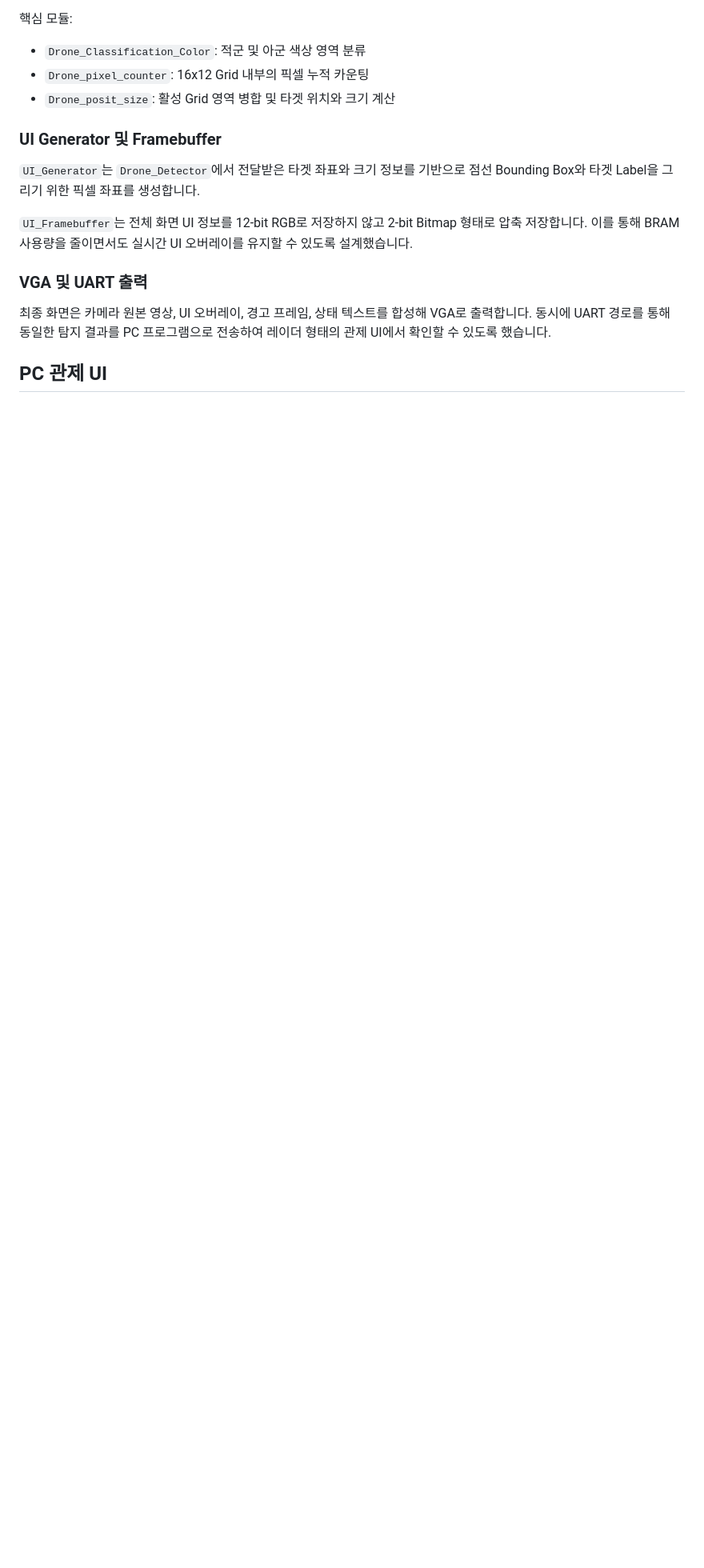
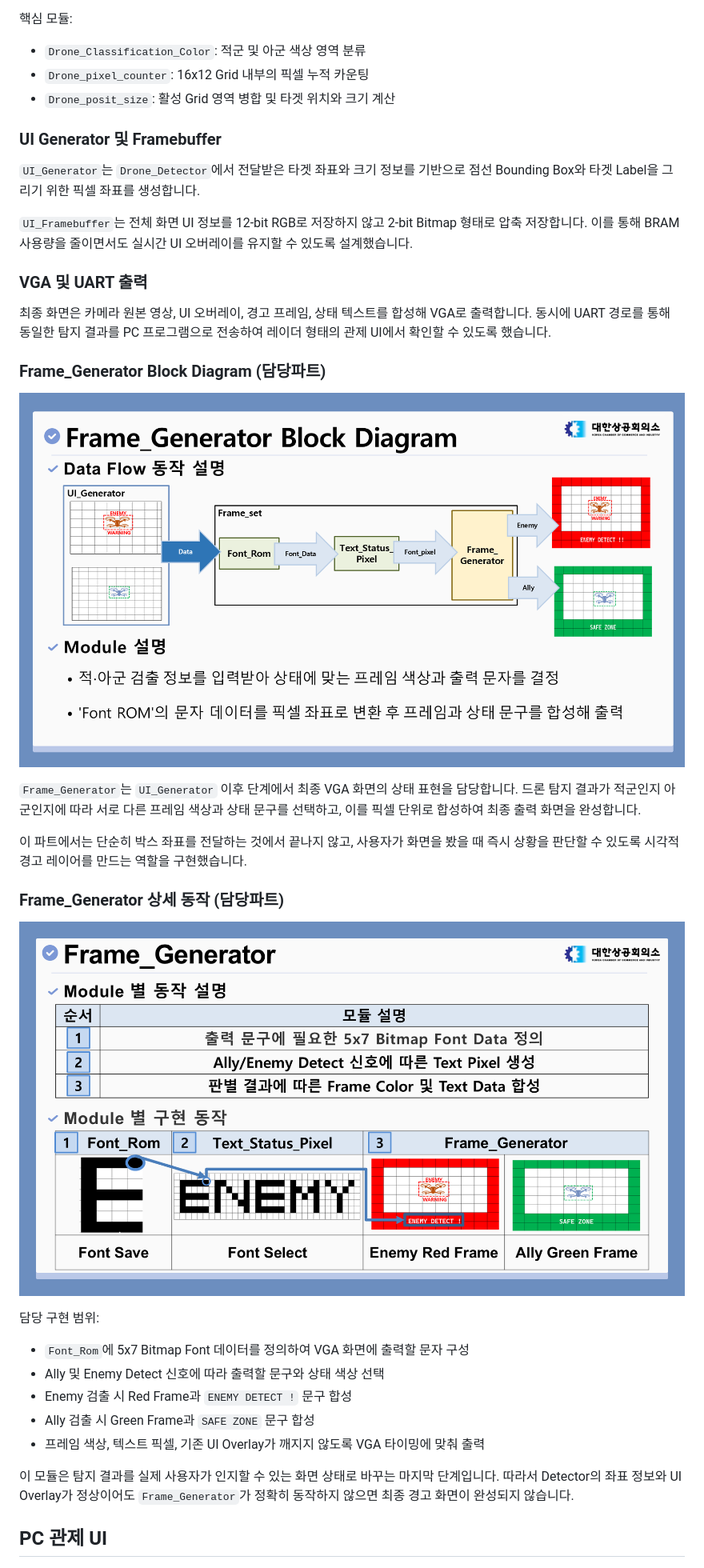
Before and after one commit to yeoinseok/M.A.T.S.-Anti-Drone-System-, a Markdown page: README.md, the part around one of its changes. Shown at 80% size. Rendered like a GitHub page; pictures changed too: img/mats-frame-generator-block.png (added), img/mats-frame-generator-detail.png (added); blank space fills up the shorter version.

Commit message:
Update README with demo video and Frame Generator section

```diff
--- a/README.md
+++ b/README.md
@@ -90,6 +105,34 @@ M.A.T.S.는 FPGA 기반의 실시간 안티드론 탐지 및 조준 시스템입
 VGA로 출력합니다. 동시에 UART 경로를 통해 동일한 탐지 결과를 PC 프로그램으로
 전송하여 레이더 형태의 관제 UI에서 확인할 수 있도록 했습니다.
 
+### Frame_Generator Block Diagram (담당파트)
+
+![Frame Generator Block Diagram](img/mats-frame-generator-block.png)
+
+`Frame_Generator`는 `UI_Generator` 이후 단계에서 최종 VGA 화면의 상태 표현을
+담당합니다. 드론 탐지 결과가 적군인지 아군인지에 따라 서로 다른 프레임 색상과
+상태 문구를 선택하고, 이를 픽셀 단위로 합성하여 최종 출력 화면을 완성합니다.
+
+이 파트에서는 단순히 박스 좌표를 전달하는 것에서 끝나지 않고, 사용자가 화면을
+봤을 때 즉시 상황을 판단할 수 있도록 시각적 경고 레이어를 만드는 역할을
+구현했습니다.
+
+### Frame_Generator 상세 동작 (담당파트)
+
+![Frame Generator Detail](img/mats-frame-generator-detail.png)
+
+담당 구현 범위:
+
+- `Font_Rom`에 5x7 Bitmap Font 데이터를 정의하여 VGA 화면에 출력할 문자 구성
+- Ally 및 Enemy Detect 신호에 따라 출력할 문구와 상태 색상 선택
+- Enemy 검출 시 Red Frame과 `ENEMY DETECT !` 문구 합성
+- Ally 검출 시 Green Frame과 `SAFE ZONE` 문구 합성
+- 프레임 색상, 텍스트 픽셀, 기존 UI Overlay가 깨지지 않도록 VGA 타이밍에 맞춰 출력
+
+이 모듈은 탐지 결과를 실제 사용자가 인지할 수 있는 화면 상태로 바꾸는 마지막
+단계입니다. 따라서 Detector의 좌표 정보와 UI Overlay가 정상이어도
+`Frame_Generator`가 정확히 동작하지 않으면 최종 경고 화면이 완성되지 않습니다.
+
 ## PC 관제 UI
 
 ![M.A.T.S. UI 설계](img/mats-ui-design.png)
```
Also changed, not shown: other parts of README.md (+32 -1 lines), 1 other file.
